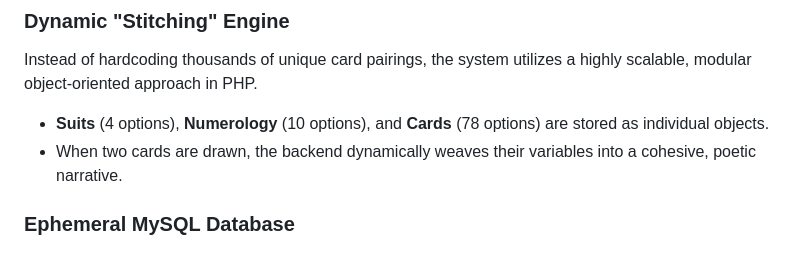
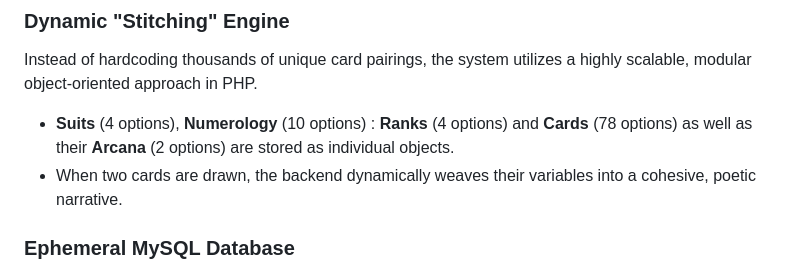
Before and after one commit to remilkies/As-Above-So-Below, a Markdown page: README.md, the part around the change. Drawn GitHub-style.

```diff
--- a/README.md
+++ b/README.md
@@ -68,7 +68,7 @@ There is no human admin controlling the cards, managing the database, or moderat
 ## 🛠️ Tech Stack & Architecture
 ### Dynamic "Stitching" Engine
 Instead of hardcoding thousands of unique card pairings, the system utilizes a highly scalable, modular object-oriented approach in PHP.
-*   **Suits** (4 options), **Numerology** (10 options), and **Cards** (78 options) are stored as individual objects.
+*   **Suits** (4 options), **Numerology** (10 options) : **Ranks** (4 options) and **Cards** (78 options) as well as their **Arcana** (2 options) are stored as individual objects.
 *   When two cards are drawn, the backend dynamically weaves their variables into a cohesive, poetic narrative.
 
 ### Ephemeral MySQL Database
```
